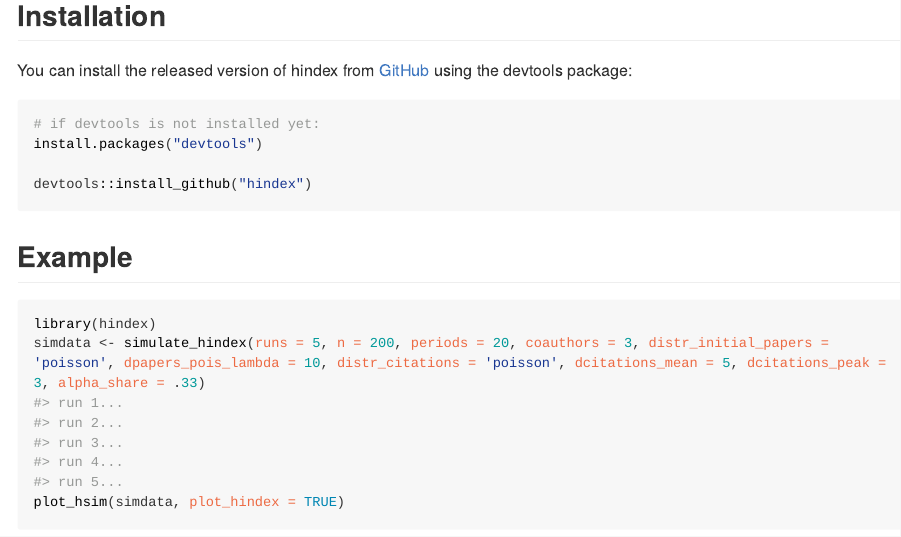
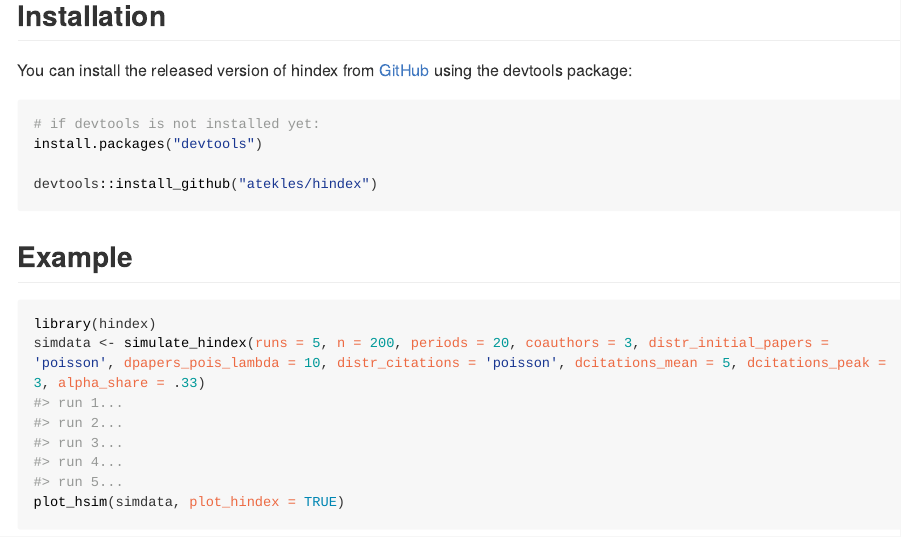
Before and after one commit to atekles/hindex, an R Markdown document (README.Rmd): the page in a window 1100 px wide, from 210 px down. The pictures show the output file README.html that the author committed with the source, opened offline; long lines of code are wrapped.

Commit message:
readme: fixed github repo path

````diff
--- a/README.Rmd
+++ b/README.Rmd
@@ -27,7 +27,7 @@ You can install the released version of hindex from [GitHub](https://github.com)
 # if devtools is not installed yet:
 install.packages("devtools")
 
-devtools::install_github("hindex")
+devtools::install_github("atekles/hindex")
 ```
 
 ## Example
````
Also changed, not shown: README.html, README.md, 2 other files.
